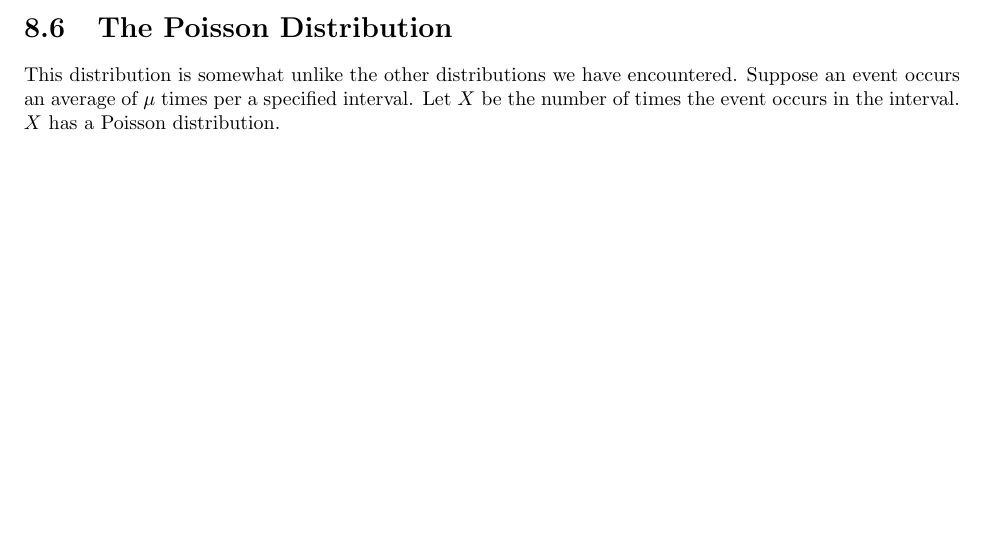
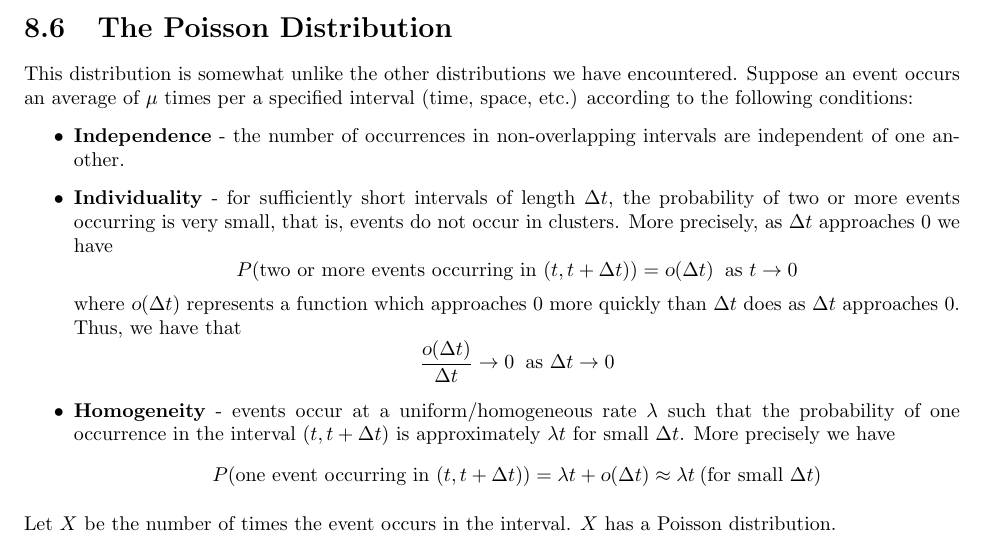
Before and after one commit to jtaaa/STAT230-Course-Notes, a LaTeX book (src/main.tex, which reads src/Chapter8.tex): part of page 36 of 36 before the commit and part of page 36 of 37 after it, cut so that both start at the same text, the shorter picture padded with empty space. Compiled offline with pdfLaTeX.

Commit message:
Add to section 8.6 Poisson distribution

```diff
--- a/src/Chapter8.tex
+++ b/src/Chapter8.tex
@@ -203,7 +203,24 @@ and
 \]
 \end{example}
 \section{The Poisson Distribution}
-This distribution is somewhat unlike the other distributions we have encountered. Suppose an event occurs an average of $\mu$~times per a specified interval. Let $X$ be the number of times the event occurs in the interval. $X$ has a Poisson distribution. \\
+This distribution is somewhat unlike the other distributions we have encountered. Suppose an event occurs an average of $\mu$~times per a specified interval (time, space, etc.) according to the following conditions:
+\begin{itemize}
+    \item \textbf{Independence} - the number of occurrences in non-overlapping intervals are independent of one another.
+    \item \textbf{Individuality} - for sufficiently short intervals of length $\change t$, the probability of two or more events occurring is very small, that is, events do not occur in clusters. More precisely, as $\change t$ approaches 0 we have
+    \[
+        P(\text{two or more events occurring in $(t, t+\change t)$}) = \ordero(\change t)\:\as t \tendsto 0
+    \]
+    where $\ordero(\change t)$ represents a function which approaches 0 more quickly than $\change t$ does as $\change t$ approaches 0. Thus, we have that
+    \[
+        \frac{\ordero(\change t)}{\change t} \tendsto 0\:\as \change t\tendsto 0
+    \]
+    \item \textbf{Homogeneity} - events occur at a uniform/homogeneous rate~$\rate$ such that the probability of one occurrence in the interval $(t, t+\change t)$ is approximately $\rate t$ for small $\change t$. More precisely we have
+    \[
+        P(\text{one event occurring in $(t, t+\change t)$}) = \rate t + \ordero(\change t)
+        \approx \rate t \:\text{(for small $\change t$)}
+    \]
+\end{itemize}
+Let $X$ be the number of times the event occurs in the interval. $X$ has a Poisson distribution. \\
 $X \dist \pois(\mu)$
 \[
     f(x) = P(X = x) = \frac{\mu^x e^{-\mu}}{x!},\:\for x = 0,1,2,\ldots
```
Also changed, not shown: STAT230_Course_Notes.pdf.
